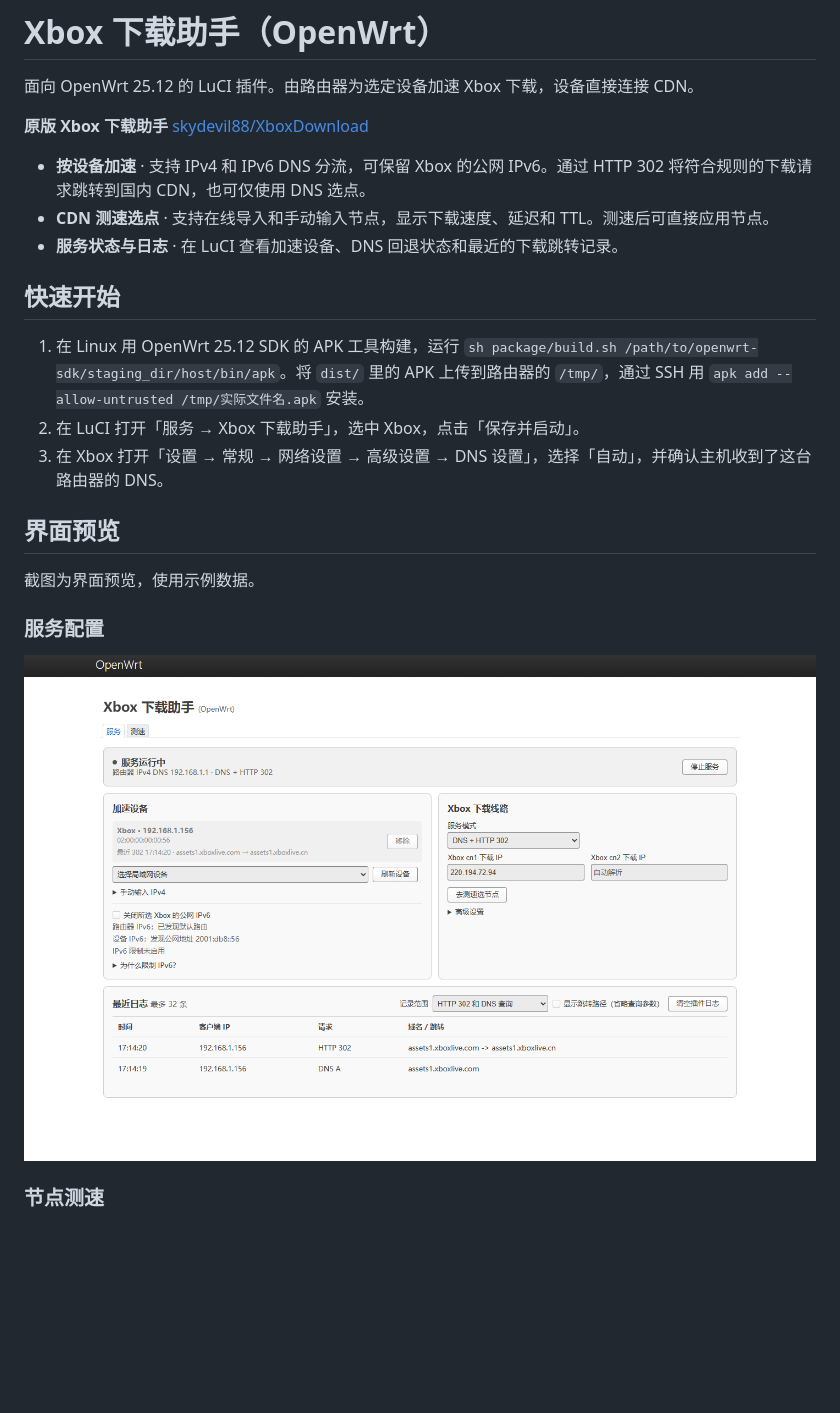
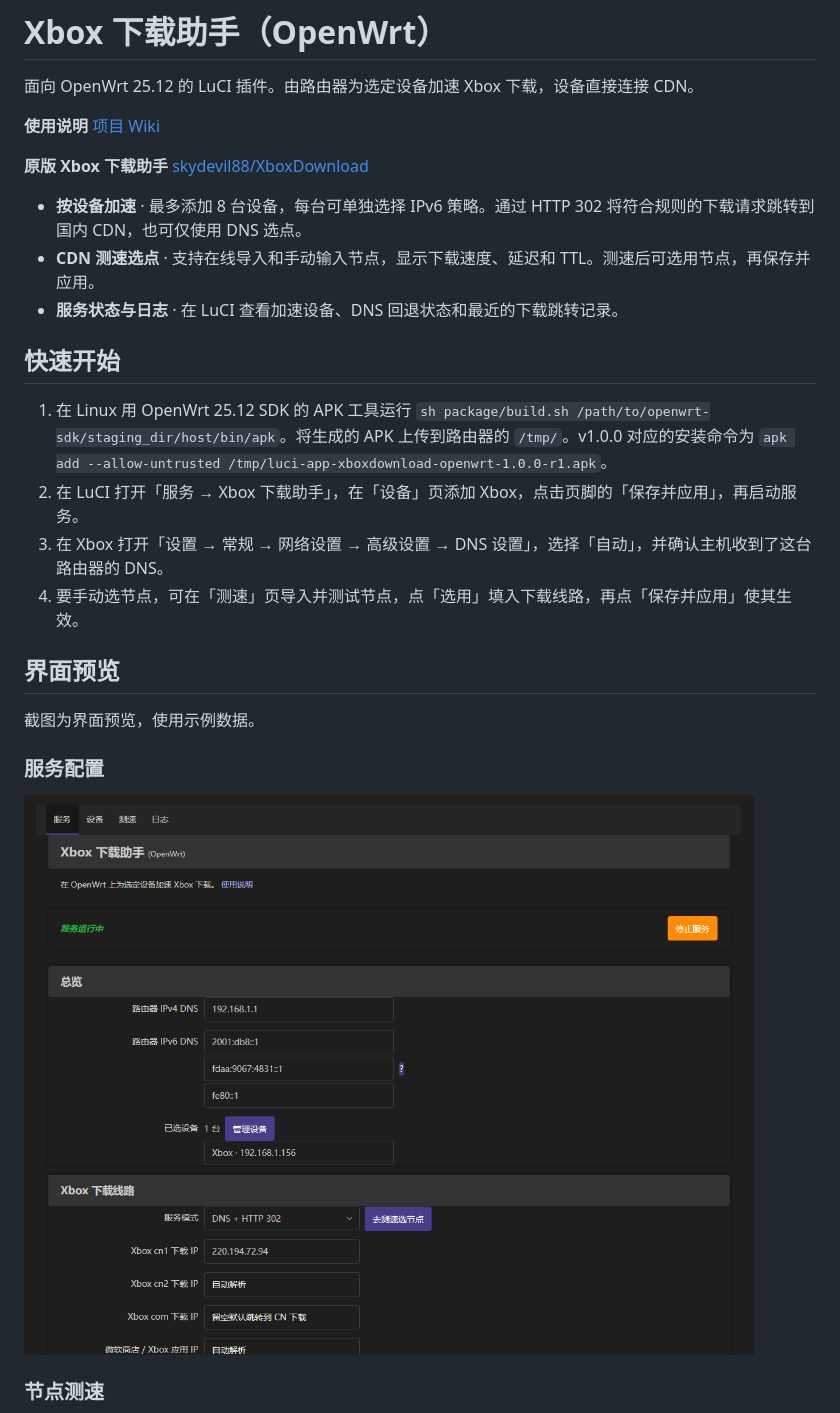
Before and after one commit to Zachery-Liu/luci-app-xboxdownload-openwrt, a Markdown page: README.md, the part around one of its changes. Drawn GitHub-style; pictures changed too: docs/screenshots/service.png; blank space fills up the shorter version.

Commit message:
Release v1.0.0 for OpenWrt

```diff
--- a/README.md
+++ b/README.md
@@ -2,17 +2,20 @@
 
 面向 OpenWrt 25.12 的 LuCI 插件。由路由器为选定设备加速 Xbox 下载，设备直接连接 CDN。
 
+**使用说明** [项目 Wiki](https://github.com/Zachery-Liu/luci-app-xboxdownload-openwrt/wiki)
+
 **原版 Xbox 下载助手** [skydevil88/XboxDownload](https://github.com/skydevil88/XboxDownload)
 
-- **按设备加速** · 支持 IPv4 和 IPv6 DNS 分流，可保留 Xbox 的公网 IPv6。通过 HTTP 302 将符合规则的下载请求跳转到国内 CDN，也可仅使用 DNS 选点。
-- **CDN 测速选点** · 支持在线导入和手动输入节点，显示下载速度、延迟和 TTL。测速后可直接应用节点。
+- **按设备加速** · 最多添加 8 台设备，每台可单独选择 IPv6 策略。通过 HTTP 302 将符合规则的下载请求跳转到国内 CDN，也可仅使用 DNS 选点。
+- **CDN 测速选点** · 支持在线导入和手动输入节点，显示下载速度、延迟和 TTL。测速后可选用节点，再保存并应用。
 - **服务状态与日志** · 在 LuCI 查看加速设备、DNS 回退状态和最近的下载跳转记录。
 
 ## 快速开始
 
-1. 在 Linux 用 OpenWrt 25.12 SDK 的 APK 工具构建，运行 `sh package/build.sh /path/to/openwrt-sdk/staging_dir/host/bin/apk`。将 `dist/` 里的 APK 上传到路由器的 `/tmp/`，通过 SSH 用 `apk add --allow-untrusted /tmp/实际文件名.apk` 安装。
-2. 在 LuCI 打开「服务 → Xbox 下载助手」，选中 Xbox，点击「保存并启动」。
+1. 在 Linux 用 OpenWrt 25.12 SDK 的 APK 工具运行 `sh package/build.sh /path/to/openwrt-sdk/staging_dir/host/bin/apk`。将生成的 APK 上传到路由器的 `/tmp/`。v1.0.0 对应的安装命令为 `apk add --allow-untrusted /tmp/luci-app-xboxdownload-openwrt-1.0.0-r1.apk`。
+2. 在 LuCI 打开「服务 → Xbox 下载助手」，在「设备」页添加 Xbox，点击页脚的「保存并应用」，再启动服务。
 3. 在 Xbox 打开「设置 → 常规 → 网络设置 → 高级设置 → DNS 设置」，选择「自动」，并确认主机收到了这台路由器的 DNS。
+4. 要手动选节点，可在「测速」页导入并测试节点，点「选用」填入下载线路，再点「保存并应用」使其生效。
 
 ## 界面预览
 
```
Also changed, not shown: other parts of README.md (+2 -2 lines), docs/screenshots/speed-test.png, 15 other files.
